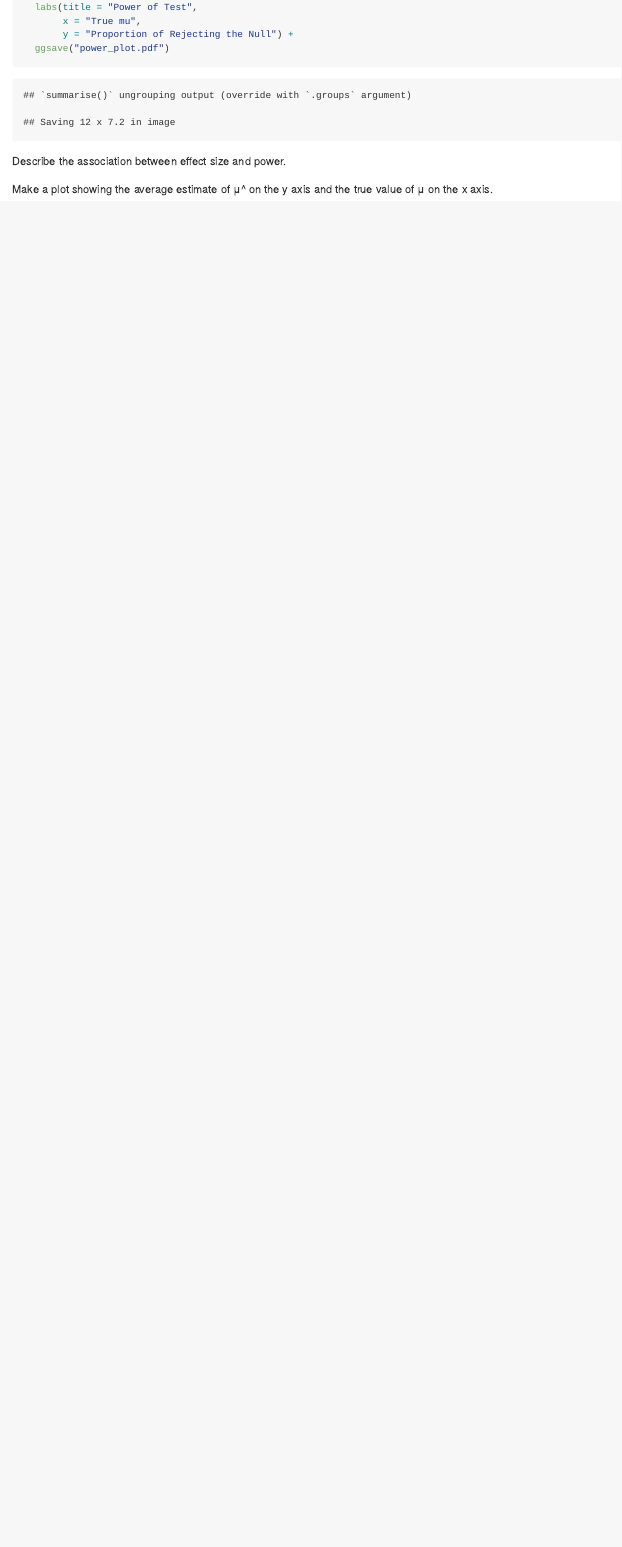
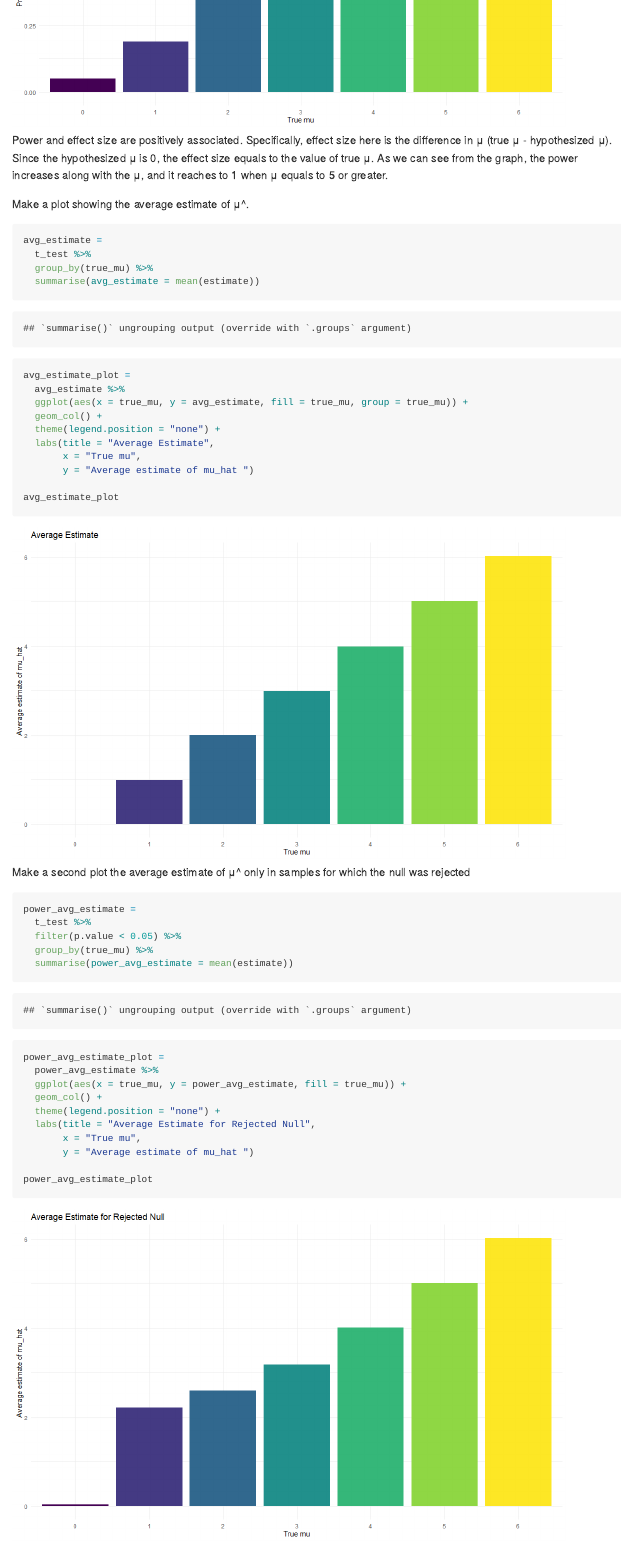
Before and after one commit to wwzoey/p8105_hw5_ww2579, an R Markdown document (p8105_hw5_ww2579.Rmd): the page in a window 1100 px wide, from 9160 px down before the commit and from 10040 px down after it. The pictures show the output file p8105_hw5_ww2579.md that the author committed with the source, drawn offline in the style of GitHub.

Commit message:
make plots showing the average estimate and interpret

````diff
--- a/p8105_hw5_ww2579.Rmd
+++ b/p8105_hw5_ww2579.Rmd
@@ -176,10 +187,44 @@ power_plot =
 ```
 
-Describe the association between effect size and power.
+Power and effect size are positively associated. Specifically, effect size here is the difference in μ (true μ - hypothesized μ). Since the hypothesized μ is 0, the effect size equals to the value of true μ. As we can see from the graph, the power increases along with the μ, and it reaches to 1 when μ equals to 5 or greater.
 
 
-Make a plot showing the average estimate of μ^ on the y axis and the true value of μ on the x axis.
+Make a plot showing the average estimate of μ^.
 
 ```{r}
+avg_estimate =
+  t_test %>%
+  group_by(true_mu) %>%
+  summarise(avg_estimate = mean(estimate))
 
+avg_estimate_plot =
+  avg_estimate %>%
+  ggplot(aes(x = true_mu, y = avg_estimate, fill = true_mu, group = true_mu)) +
+  geom_col() +
+  theme(legend.position = "none") +
+  labs(title = "Average Estimate",
+       x = "True mu",
+       y = "Average estimate of mu_hat ")
+
+avg_estimate_plot
 ```
+
+Make a second plot the average estimate of μ^ only in samples for which the null was rejected
+
+```{r}
+power_avg_estimate =
+  t_test %>%
+  filter(p.value < 0.05) %>%
+  group_by(true_mu) %>%
+  summarise(power_avg_estimate = mean(estimate))
+
+power_avg_estimate_plot =
+  power_avg_estimate %>%
+  ggplot(aes(x = true_mu, y = power_avg_estimate, fill = true_mu)) +
+  geom_col() +
+  theme(legend.position = "none") +
+  labs(title = "Average Estimate for Rejected Null",
+       x = "True mu",
+       y = "Average estimate of mu_hat ")
+
+power_avg_estimate_plot
````
Also changed, not shown: lda_plot.pdf (added), p8105_hw5_ww2579.md, p8105_hw5_ww2579_files/figure-gfm/unnamed-chunk-10-1.png (added), p8105_hw5_ww2579_files/figure-gfm/unnamed-chunk-11-1.png (added), p8105_hw5_ww2579_files/figure-gfm/unnamed-chunk-12-1.png (added), power_plot.pdf, spaghetti_plot.pdf, p8105_hw5_ww2579.Rmd (46 more changed lines).
